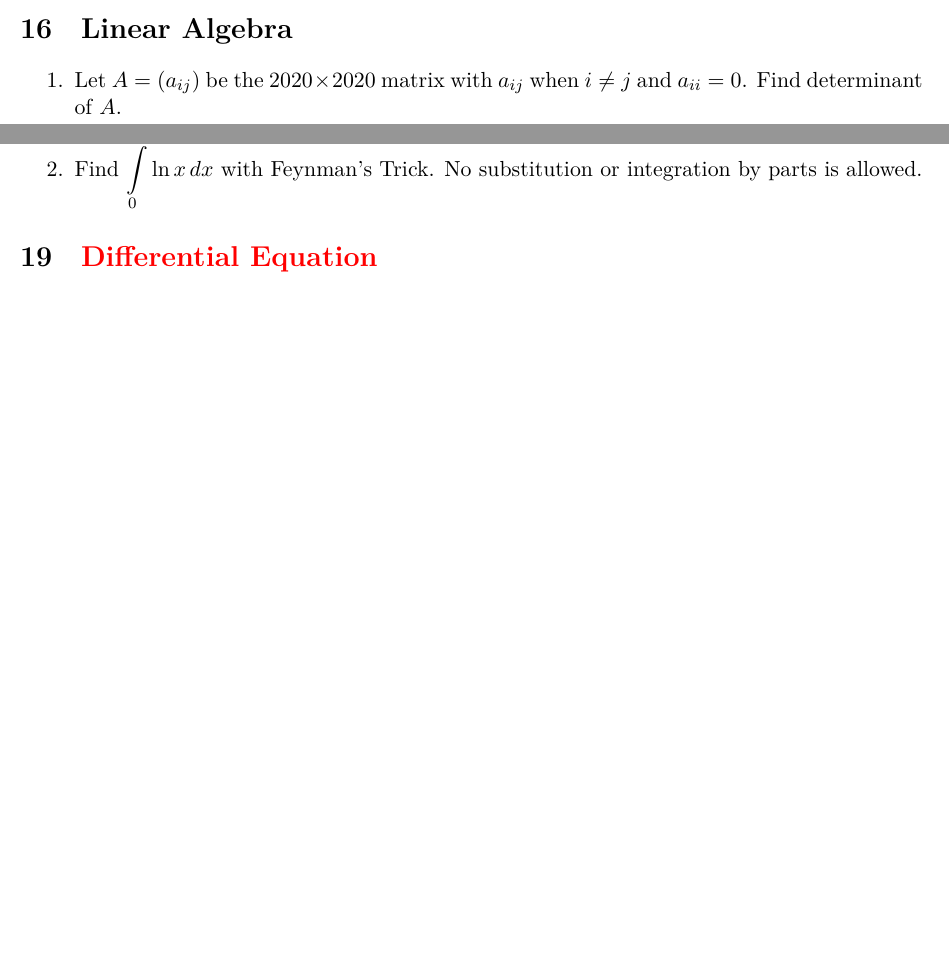
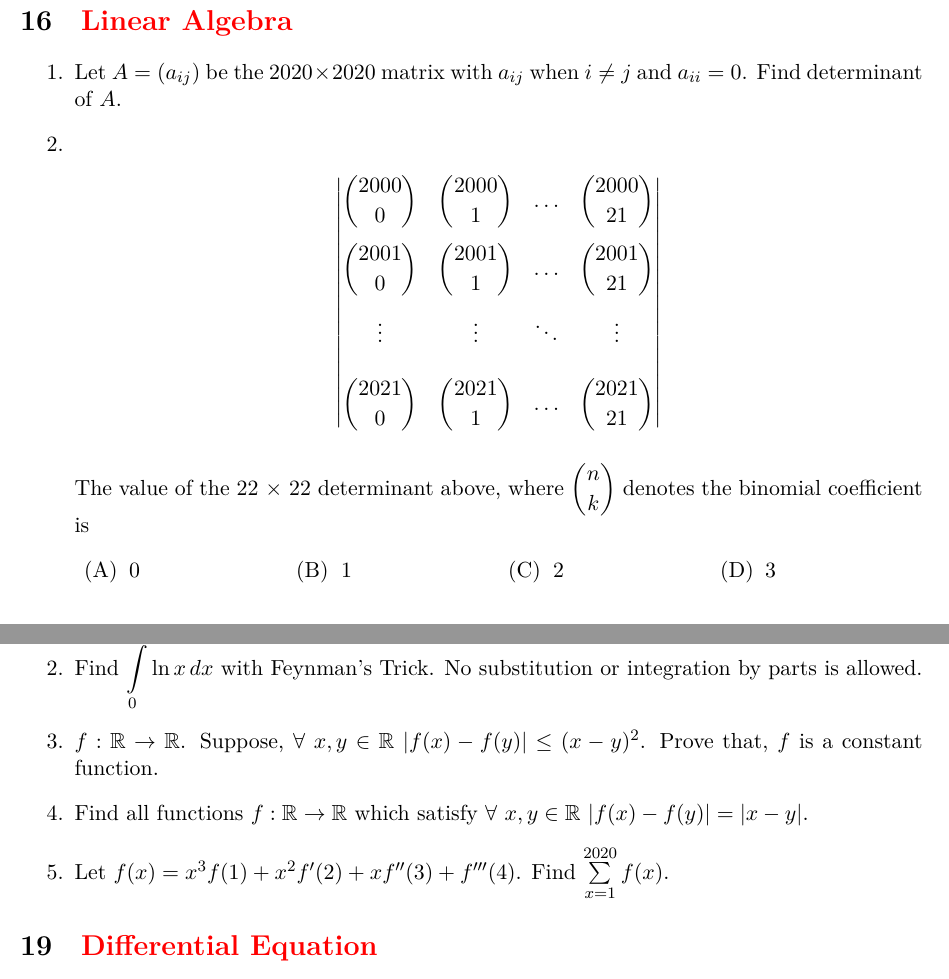
Before and after one commit to sakunisgithub/LaTeX, a LaTeX document (Problem Collection/Problem Collection.tex): two parts of pages 43 and 44 of 44 before the commit and two parts of pages 44 and 45 of 45 after it, joined at a grey line, cut so that both start at the same text, the shorter picture padded with empty space. Compiled offline with XeLaTeX.

Commit message:
added problems

```diff
--- a/Problem Collection/Problem Collection.tex
+++ b/Problem Collection/Problem Collection.tex
@@ -2682,12 +2685,35 @@ $$a^2 + b^2 + c^2 \geq \dfrac{(a+b+c)^2}{3} \geq ab + bc + ca$$ holds for any $a
 
 
 
-\section{Linear Algebra}
+\section{\textcolor{red}{Linear Algebra}}
 
 \begin{enumerate}
 
 %01
 	\item Let $A = \left( a_{ij} \right)$ be the $ 2020 \times 2020 $ matrix with $ a_{ij} $ when $i \neq j$ and $a_{ii} = 0$. Find determinant of $A$.
+
+%02
+	\item
+	\begin{gather*}
+	\begin{vmatrix}
+	\displaystyle{\binom{2000}{0}} & \displaystyle{\binom{2000}{1}} & \ldots & \displaystyle{\binom{2000}{21}} \\[0.5cm]
+	\displaystyle{\binom{2001}{0}} & \displaystyle{\binom{2001}{1}} & \ldots & \displaystyle{\binom{2001}{21}} \\[0.5cm]
+	\vdots & \vdots & \ddots & \vdots \\[0.5cm]
+	\displaystyle{\binom{2021}{0}} & \displaystyle{\binom{2021}{1}} & \ldots & \displaystyle{\binom{2021}{21}} \\
+	\end{vmatrix}
+	\end{gather*}
+
+	The value of the 22 $\times$ 22 determinant above, where $\displaystyle{\binom{n}{k}}$ denotes the binomial coefficient is
+\settasks{
+	label=(\Alph*),
+	label-width=4ex
+}
+	\begin{tasks}(4)
+		\task 0
+		\task 1
+		\task 2
+		\task 3
+	\end{tasks}
 \end{enumerate}
 
 
@@ -2769,6 +2795,15 @@ $$a^2 + b^2 + c^2 \geq \dfrac{(a+b+c)^2}{3} \geq ab + bc + ca$$ holds for any $a
 
 %02
 	\item Find $\displaystyle{\int \limits_{0}^{1} \ln x} \, dx $ with Feynman's Trick. No substitution or integration by parts is allowed.
+
+%03
+	\item $f : \mathbb{R} \rightarrow \mathbb{R}$. Suppose, $\forall$ $x, y \in \mathbb{R}$ $| f(x) - f(y) | \leq (x-y)^2$. Prove that, $f$ is a constant function.
+
+%04
+	\item Find all functions $f : \mathbb{R} \rightarrow \mathbb{R}$ which satisfy $\forall$ $x, y \in \mathbb{R}$ $| f(x) - f(y) | = |x-y|$.
+
+%05
+	\item Let $f(x) = x^3 f(1) + x^2 f'(2) + xf''(3) + f'''(4)$. Find $\sum \limits_{x = 1}^{2020} f(x)$.
 \end{enumerate}
 
 
```
Also changed, not shown: Making horizontal lists/making_horizontal_lists.pdf, Problem Collection/Problem Collection.pdf, Problem Collection/Problem Collection.tex (9 more changed lines), 7 other files.
